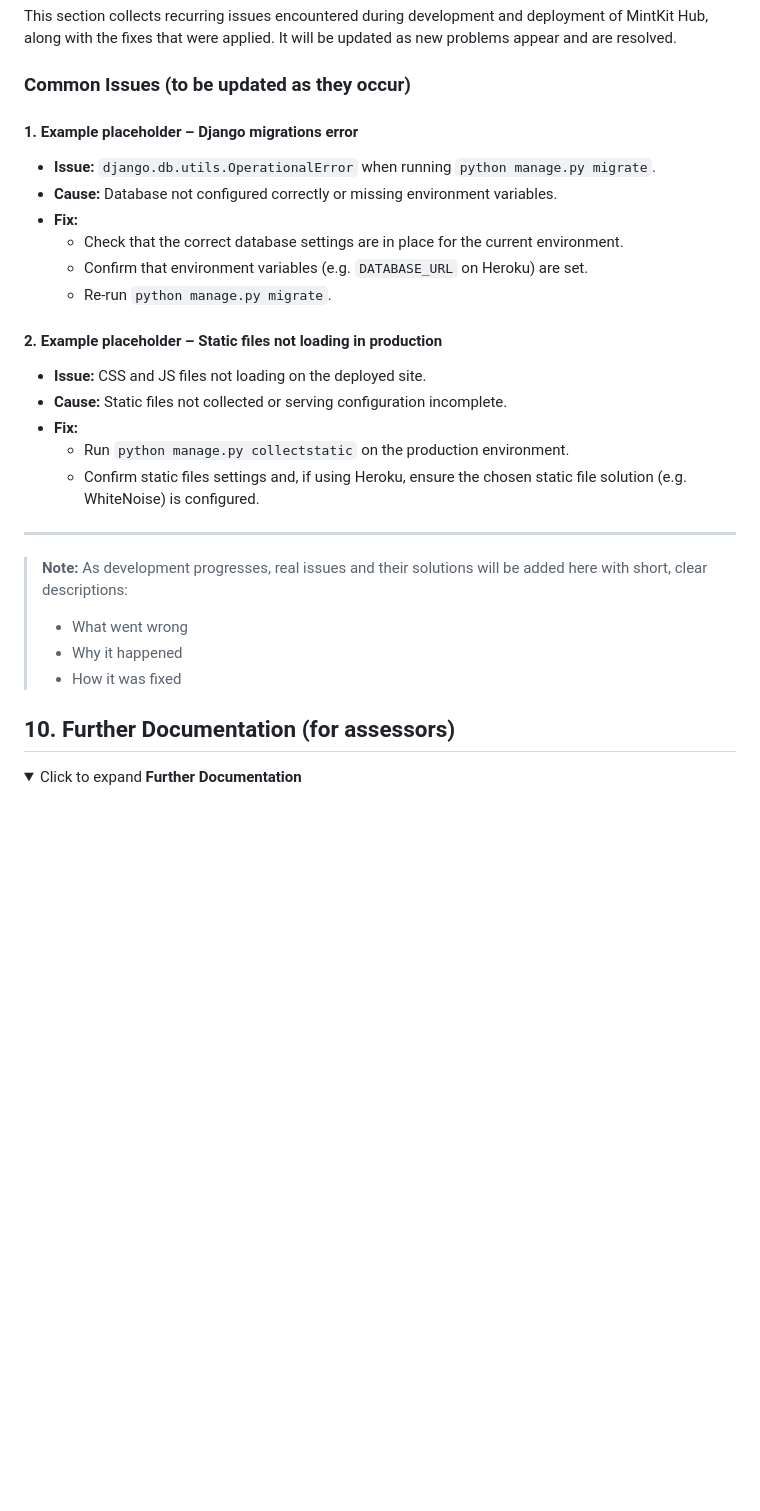
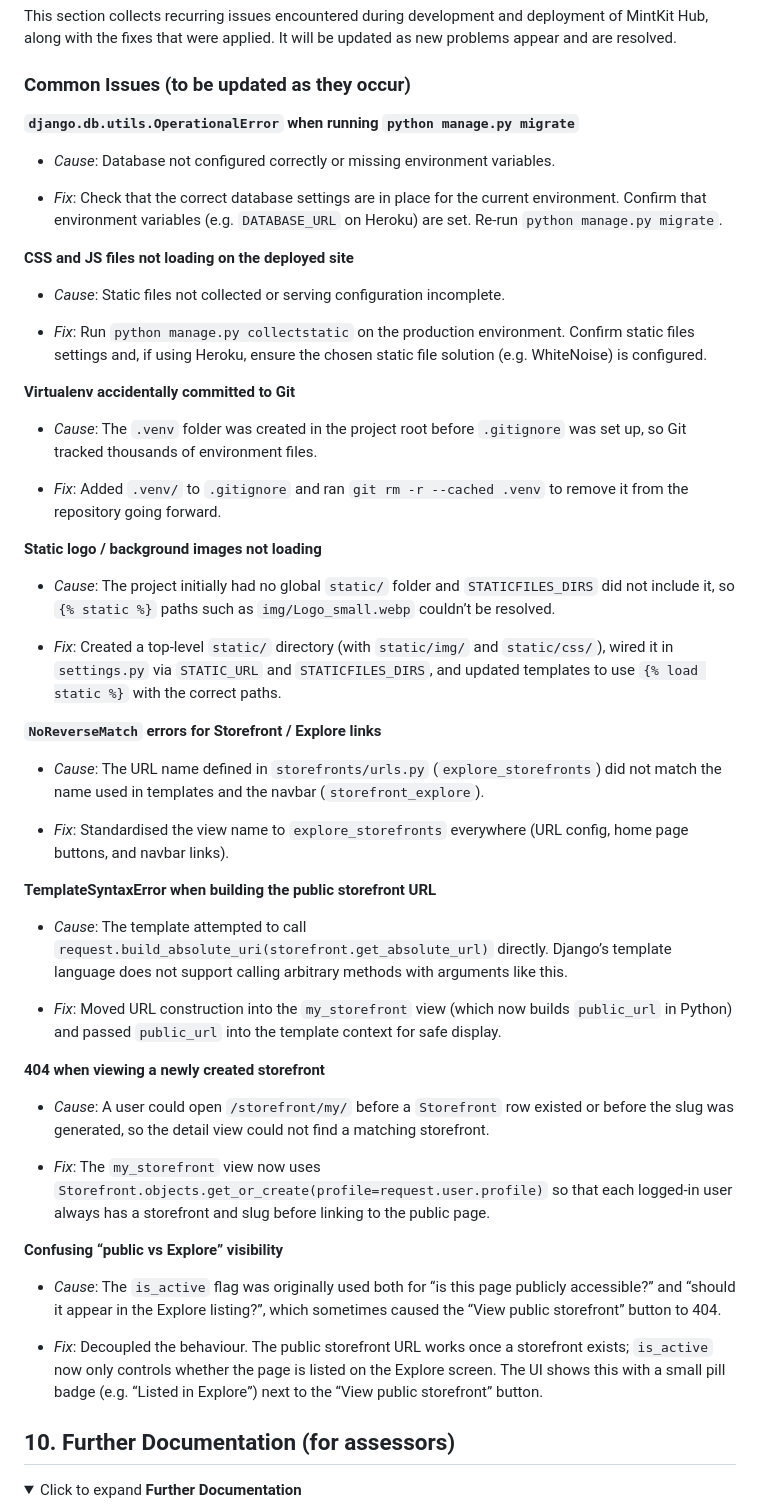
Before and after one commit to Oscar-Ivs/mintkit-hub, a Markdown page: README.md, the part around the change. Rendered like a GitHub page; folded sections open; blank space fills up the shorter version.

Commit message:
U[dated Troubleshooting & Known Fixes

```diff
--- a/README.md
+++ b/README.md
@@ -594,29 +594,54 @@ This section collects recurring issues encountered during development and deploy
 
 ### Common Issues (to be updated as they occur)
 
-#### 1. Example placeholder – Django migrations error
+**`django.db.utils.OperationalError` when running `python manage.py migrate`**
 
-- **Issue:** `django.db.utils.OperationalError` when running `python manage.py migrate`.
-- **Cause:** Database not configured correctly or missing environment variables.
-- **Fix:**
-  - Check that the correct database settings are in place for the current environment.
-  - Confirm that environment variables (e.g. `DATABASE_URL` on Heroku) are set.
-  - Re-run `python manage.py migrate`.
+- _Cause_: Database not configured correctly or missing environment variables.
 
-#### 2. Example placeholder – Static files not loading in production
+ - _Fix_: Check that the correct database settings are in place for the current environment. Confirm that environment variables (e.g. `DATABASE_URL` on Heroku) are set. Re-run `python manage.py migrate`.
 
-- **Issue:** CSS and JS files not loading on the deployed site.
-- **Cause:** Static files not collected or serving configuration incomplete.
-- **Fix:**
-  - Run `python manage.py collectstatic` on the production environment.
-  - Confirm static files settings and, if using Heroku, ensure the chosen static file solution (e.g. WhiteNoise) is configured.
+**CSS and JS files not loading on the deployed site**
 
----
+ - _Cause_: Static files not collected or serving configuration incomplete.
 
-> **Note:** As development progresses, real issues and their solutions will be added here with short, clear descriptions:
-> - What went wrong
-> - Why it happened
-> - How it was fixed
+  - _Fix_: Run `python manage.py collectstatic` on the production environment. Confirm static files settings and, if using Heroku, ensure the chosen static file solution (e.g. WhiteNoise) is configured.
+
+**Virtualenv accidentally committed to Git**
+
+ -  _Cause_: The `.venv` folder was created in the project root before `.gitignore` was set up, so Git tracked thousands of environment files.
+
+  - _Fix_: Added `.venv/` to `.gitignore` and ran `git rm -r --cached .venv` to remove it from the repository going forward.
+
+**Static logo / background images not loading**
+
+- _Cause_: The project initially had no global `static/` folder and `STATICFILES_DIRS` did not include it, so `{% static %}` paths such as `img/Logo_small.webp` couldn’t be resolved.
+
+- _Fix_: Created a top-level `static/` directory (with `static/img/` and `static/css/`), wired it in `settings.py` via `STATIC_URL` and `STATICFILES_DIRS`, and updated templates to use `{% load static %}` with the correct paths.
+
+**`NoReverseMatch` errors for Storefront / Explore links**
+
+  - _Cause_: The URL name defined in `storefronts/urls.py` (`explore_storefronts`) did not match the name used in templates and the navbar (`storefront_explore`).
+
+  - _Fix_: Standardised the view name to `explore_storefronts` everywhere (URL config, home page buttons, and navbar links).
+
+**TemplateSyntaxError when building the public storefront URL**
+
+  - _Cause_: The template attempted to call `request.build_absolute_uri(storefront.get_absolute_url)` directly. Django’s template language does not support calling arbitrary methods with arguments like this.
+
+  - _Fix_: Moved URL construction into the `my_storefront` view (which now builds `public_url` in Python) and passed `public_url` into the template context for safe display.
+
+**404 when viewing a newly created storefront**
+
+ -  _Cause_: A user could open `/storefront/my/` before a `Storefront` row existed or before the slug was generated, so the detail view could not find a matching storefront.
+
+ -  _Fix_: The `my_storefront` view now uses `Storefront.objects.get_or_create(profile=request.user.profile)` so that each logged-in user always has a storefront and slug before linking to the public page.
+
+**Confusing “public vs Explore” visibility**
+
+  - _Cause_: The `is_active` flag was originally used both for “is this page publicly accessible?” and “should it appear in the Explore listing?”, which sometimes caused the “View public storefront” button to 404.
+
+  - _Fix_: Decoupled the behaviour. The public storefront URL works once a storefront exists; `is_active` now only controls whether the page is listed on the Explore screen. The UI shows this with a small pill badge (e.g. “Listed in Explore”) next to the “View public storefront” button.
+
 
 </details>
 
```
